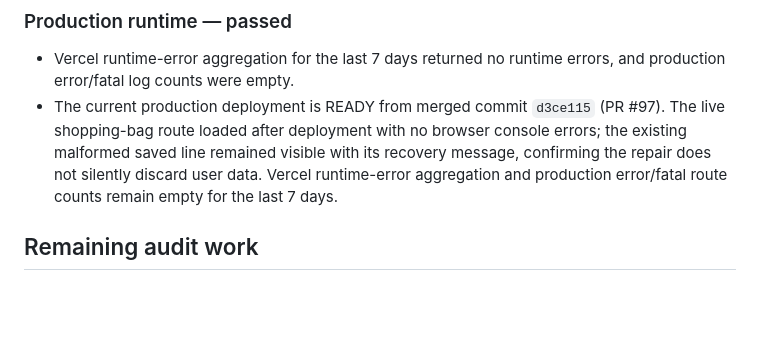
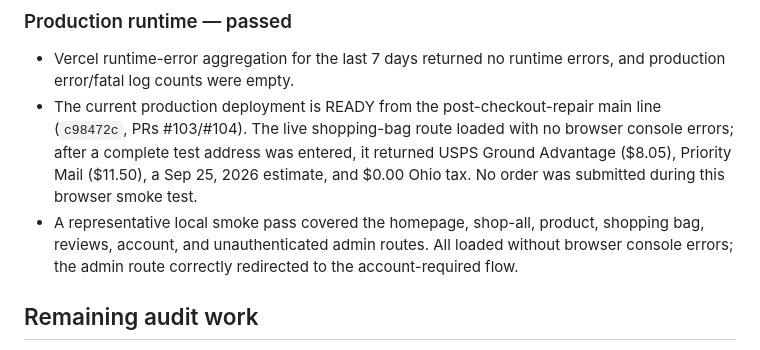
Before and after one commit to jimmystininger/beaddifferentco, a Markdown page: docs/REPO_AUDIT_2026-09-20.md, the part around the change. Rendered like a GitHub page; blank space fills up the shorter version.

Commit message:
Record post-repair runtime verification (#105)

```diff
--- a/docs/REPO_AUDIT_2026-09-20.md
+++ b/docs/REPO_AUDIT_2026-09-20.md
@@ -88,7 +88,8 @@ The provider-cache batch subsequently deployed the intentional source changes to
 ### Production runtime — passed
 
 - Vercel runtime-error aggregation for the last 7 days returned no runtime errors, and production error/fatal log counts were empty.
-- The current production deployment is READY from merged commit `d3ce115` (PR #97). The live shopping-bag route loaded after deployment with no browser console errors; the existing malformed saved line remained visible with its recovery message, confirming the repair does not silently discard user data. Vercel runtime-error aggregation and production error/fatal route counts remain empty for the last 7 days.
+- The current production deployment is READY from the post-checkout-repair main line (`c98472c`, PRs #103/#104). The live shopping-bag route loaded with no browser console errors; after a complete test address was entered, it returned USPS Ground Advantage ($8.05), Priority Mail ($11.50), a Sep 25, 2026 estimate, and $0.00 Ohio tax. No order was submitted during this browser smoke test.
+- A representative local smoke pass covered the homepage, shop-all, product, shopping bag, reviews, account, and unauthenticated admin routes. All loaded without browser console errors; the admin route correctly redirected to the account-required flow.
 
 ## Remaining audit work
 
```
